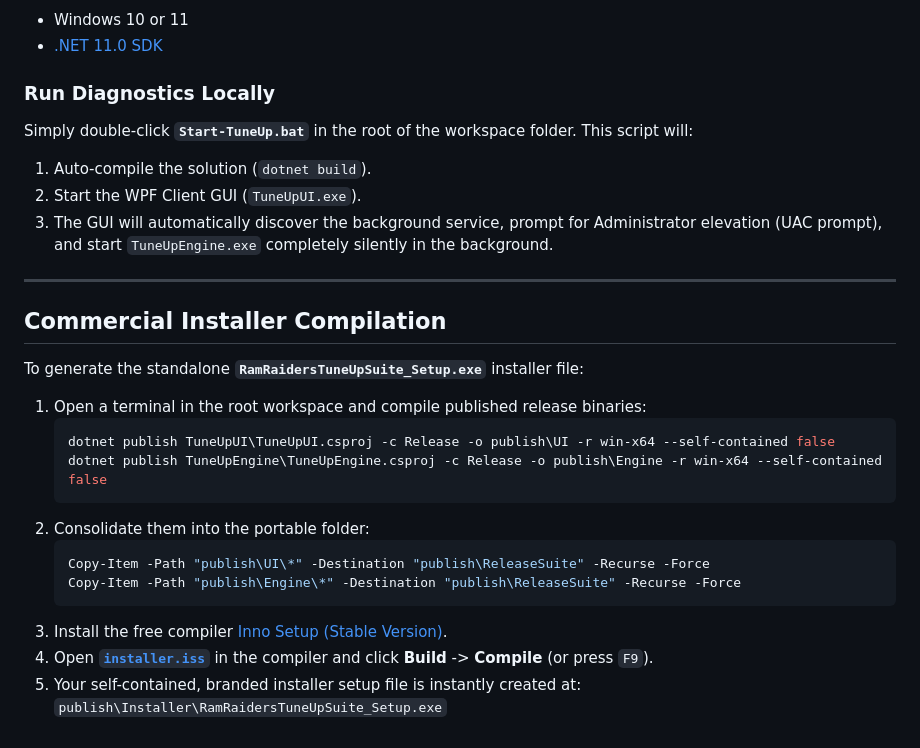
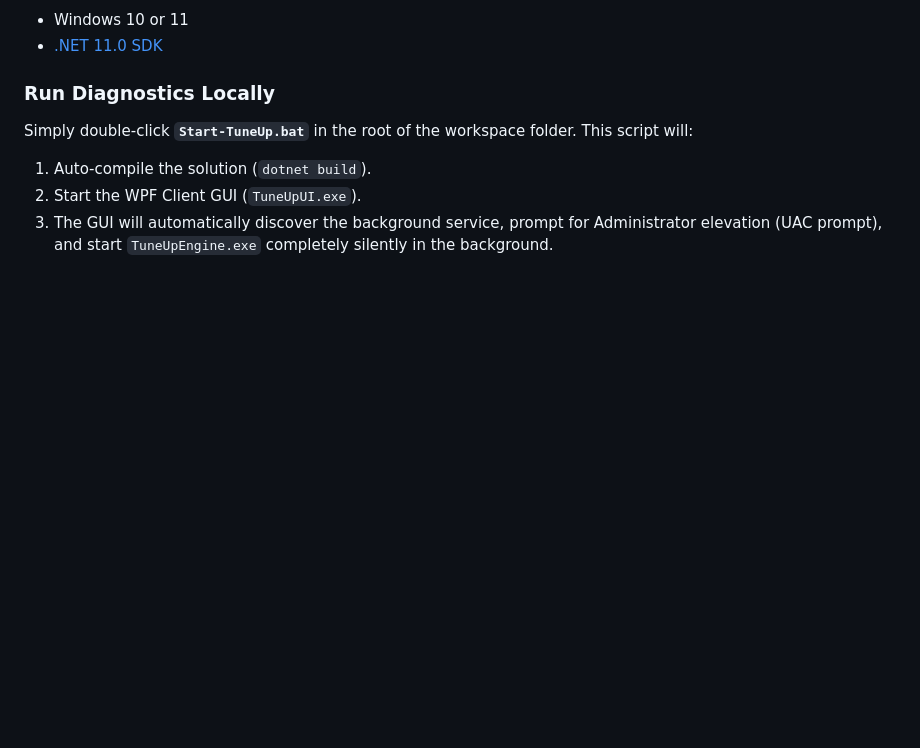
Before and after one commit to xoGUYFAWKSxo/Ram-Raiders-TuneUp-Suite, a Markdown page: README.md, the part around the change. Rendered like a GitHub page; blank space fills up the shorter version.

````diff
--- a/README.md
+++ b/README.md
@@ -96,24 +96,3 @@ Simply double-click **`Start-TuneUp.bat`** in the root of the workspace folder.
 1. Auto-compile the solution (`dotnet build`).
 2. Start the WPF Client GUI (`TuneUpUI.exe`).
 3. The GUI will automatically discover the background service, prompt for Administrator elevation (UAC prompt), and start `TuneUpEngine.exe` completely silently in the background.
-
----
-
-## Commercial Installer Compilation
-
-To generate the standalone **`RamRaidersTuneUpSuite_Setup.exe`** installer file:
-
-1. Open a terminal in the root workspace and compile published release binaries:
-   ```bash
-   dotnet publish TuneUpUI\TuneUpUI.csproj -c Release -o publish\UI -r win-x64 --self-contained false
-   dotnet publish TuneUpEngine\TuneUpEngine.csproj -c Release -o publish\Engine -r win-x64 --self-contained false
-   ```
-2. Consolidate them into the portable folder:
-   ```powershell
-   Copy-Item -Path "publish\UI\*" -Destination "publish\ReleaseSuite" -Recurse -Force
-   Copy-Item -Path "publish\Engine\*" -Destination "publish\ReleaseSuite" -Recurse -Force
-   ```
-3. Install the free compiler [Inno Setup (Stable Version)](https://jrsoftware.org/isdl.php).
-4. Open [**`installer.iss`**](installer.iss) in the compiler and click **Build** -> **Compile** (or press `F9`).
-5. Your self-contained, branded installer setup file is instantly created at:
-   `publish\Installer\RamRaidersTuneUpSuite_Setup.exe`
````
